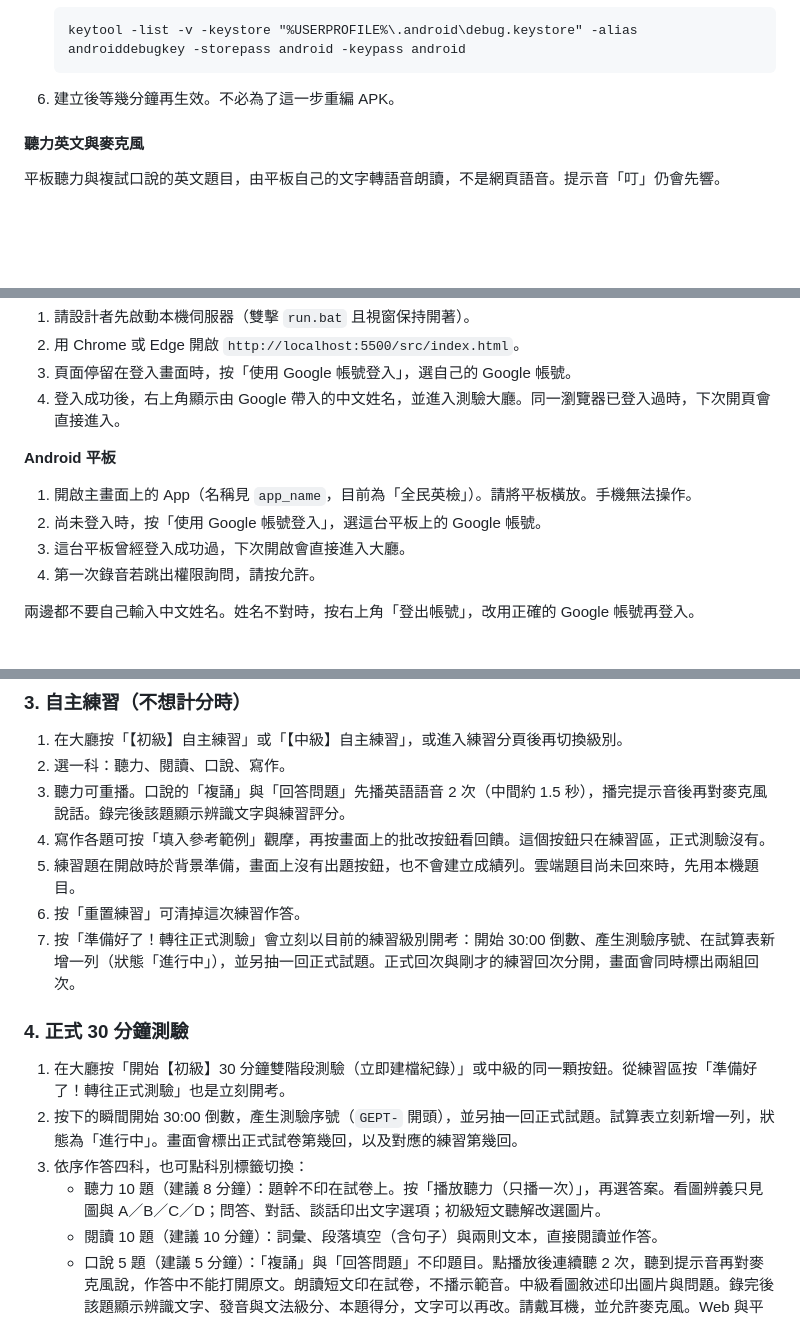
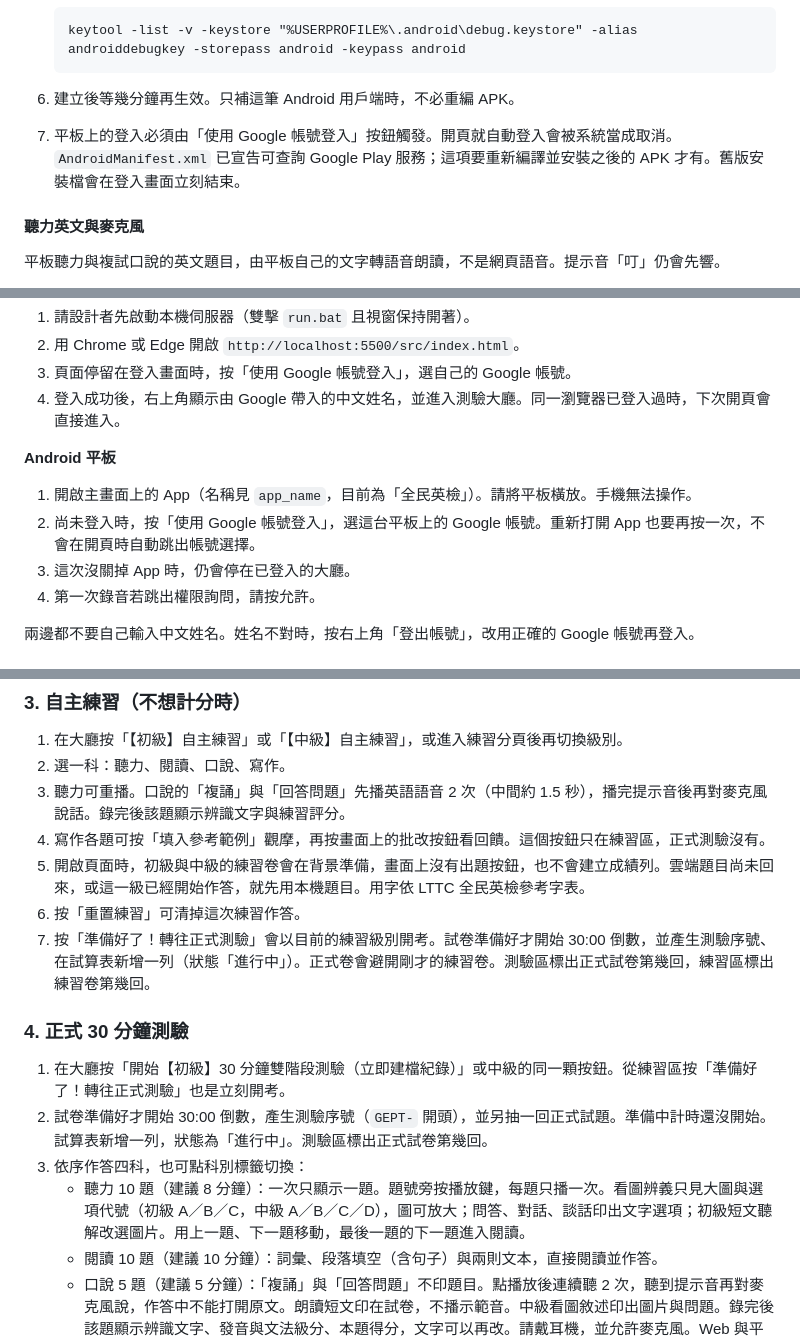
Before and after one commit to YyangGgang/gept, a Markdown page: 操作手冊.md, 3 parts joined by grey strips. Rendered like a GitHub page; blank space fills up the shorter version.

````diff
--- a/操作手冊.md
+++ b/操作手冊.md
@@ -111,7 +111,8 @@
    keytool -list -v -keystore "%USERPROFILE%\.android\debug.keystore" -alias androiddebugkey -storepass android -keypass android
    ```
 
-6. 建立後等幾分鐘再生效。不必為了這一步重編 APK。
+6. 建立後等幾分鐘再生效。只補這筆 Android 用戶端時，不必重編 APK。
+7. 平板上的登入必須由「使用 Google 帳號登入」按鈕觸發。開頁就自動登入會被系統當成取消。`AndroidManifest.xml` 已宣告可查詢 Google Play 服務；這項要重新編譯並安裝之後的 APK 才有。舊版安裝檔會在登入畫面立刻結束。
 
 #### 聽力英文與麥克風
 
@@ -139,8 +140,8 @@
 **Android 平板**
 
 1. 開啟主畫面上的 App（名稱見 `app_name`，目前為「全民英檢」）。請將平板橫放。手機無法操作。
-2. 尚未登入時，按「使用 Google 帳號登入」，選這台平板上的 Google 帳號。
-3. 這台平板曾經登入成功過，下次開啟會直接進入大廳。
+2. 尚未登入時，按「使用 Google 帳號登入」，選這台平板上的 Google 帳號。重新打開 App 也要再按一次，不會在開頁時自動跳出帳號選擇。
+3. 這次沒關掉 App 時，仍會停在已登入的大廳。
 4. 第一次錄音若跳出權限詢問，請按允許。
 
 兩邊都不要自己輸入中文姓名。姓名不對時，按右上角「登出帳號」，改用正確的 Google 帳號再登入。
@@ -162,16 +163,16 @@
 2. 選一科：聽力、閱讀、口說、寫作。
 3. 聽力可重播。口說的「複誦」與「回答問題」先播英語語音 2 次（中間約 1.5 秒），播完提示音後再對麥克風說話。錄完後該題顯示辨識文字與練習評分。
 4. 寫作各題可按「填入參考範例」觀摩，再按畫面上的批改按鈕看回饋。這個按鈕只在練習區，正式測驗沒有。
-5. 練習題在開啟時於背景準備，畫面上沒有出題按鈕，也不會建立成績列。雲端題目尚未回來時，先用本機題目。
+5. 開啟頁面時，初級與中級的練習卷會在背景準備，畫面上沒有出題按鈕，也不會建立成績列。雲端題目尚未回來，或這一級已經開始作答，就先用本機題目。用字依 LTTC 全民英檢參考字表。
 6. 按「重置練習」可清掉這次練習作答。
-7. 按「準備好了！轉往正式測驗」會立刻以目前的練習級別開考：開始 30:00 倒數、產生測驗序號、在試算表新增一列（狀態「進行中」），並另抽一回正式試題。正式回次與剛才的練習回次分開，畫面會同時標出兩組回次。
+7. 按「準備好了！轉往正式測驗」會以目前的練習級別開考。試卷準備好才開始 30:00 倒數，並產生測驗序號、在試算表新增一列（狀態「進行中」）。正式卷會避開剛才的練習卷。測驗區標出正式試卷第幾回，練習區標出練習卷第幾回。
 
 ### 4. 正式 30 分鐘測驗
 
 1. 在大廳按「開始【初級】30 分鐘雙階段測驗（立即建檔紀錄）」或中級的同一顆按鈕。從練習區按「準備好了！轉往正式測驗」也是立刻開考。
-2. 按下的瞬間開始 30:00 倒數，產生測驗序號（`GEPT-` 開頭），並另抽一回正式試題。試算表立刻新增一列，狀態為「進行中」。畫面會標出正式試卷第幾回，以及對應的練習第幾回。
+2. 試卷準備好才開始 30:00 倒數，產生測驗序號（`GEPT-` 開頭），並另抽一回正式試題。準備中計時還沒開始。試算表新增一列，狀態為「進行中」。測驗區標出正式試卷第幾回。
 3. 依序作答四科，也可點科別標籤切換：
-   - 聽力 10 題（建議 8 分鐘）：題幹不印在試卷上。按「播放聽力（只播一次）」，再選答案。看圖辨義只見圖與 A／B／C／D；問答、對話、談話印出文字選項；初級短文聽解改選圖片。
+   - 聽力 10 題（建議 8 分鐘）：一次只顯示一題。題號旁按播放鍵，每題只播一次。看圖辨義只見大圖與選項代號（初級 A／B／C，中級 A／B／C／D），圖可放大；問答、對話、談話印出文字選項；初級短文聽解改選圖片。用上一題、下一題移動，最後一題的下一題進入閱讀。
    - 閱讀 10 題（建議 10 分鐘）：詞彙、段落填空（含句子）與兩則文本，直接閱讀並作答。
    - 口說 5 題（建議 5 分鐘）：「複誦」與「回答問題」不印題目。點播放後連續聽 2 次，聽到提示音再對麥克風說，作答中不能打開原文。朗讀短文印在試卷，不播示範音。中級看圖敘述印出圖片與問題。錄完後該題顯示辨識文字、發音與文法級分、本題得分，文字可以再改。請戴耳機，並允許麥克風。Web 與平板相同。
    - 寫作（建議 7 分鐘）：初級為單句與看圖段落；中級為中譯英與英文作文。沒有「填入參考範例」。寫完可按「執行 AI 寫作級分批改與換算」。
````
Also changed, not shown: other parts of 操作手冊.md (+2 -2 lines), 更新日誌.md (+26 -1 lines).
